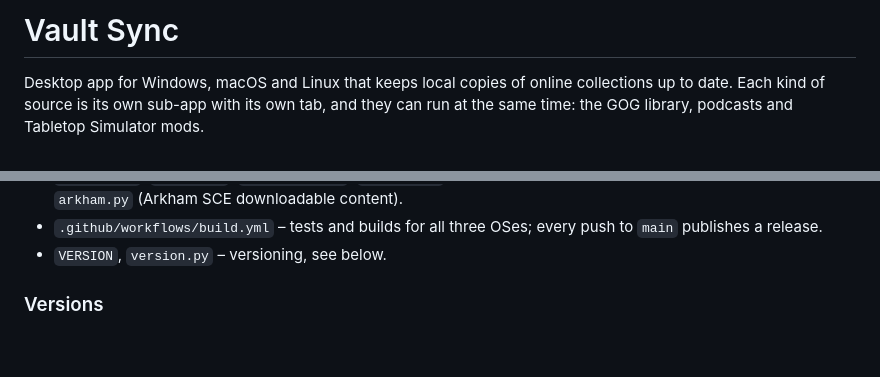
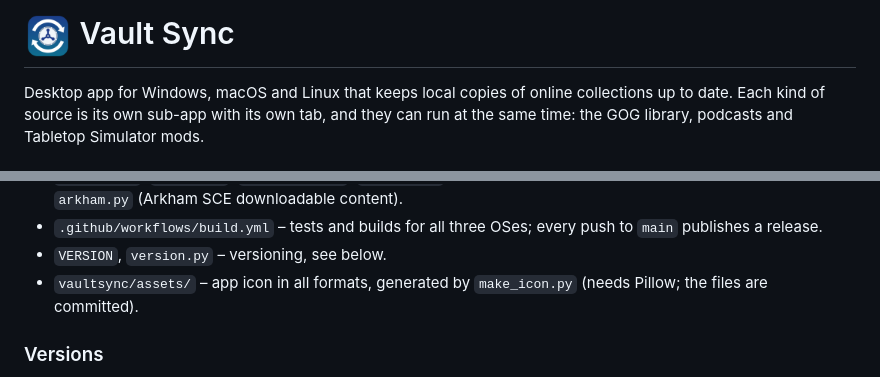
Before and after one commit to Grimgorg/backup-tool, a Markdown page: README.md, 2 parts joined by grey strips. Rendered like a GitHub page; pictures changed too: vaultsync/assets/icon.png (added); blank space fills up the shorter version.

```diff
--- a/README.md
+++ b/README.md
@@ -1,4 +1,4 @@
-# Vault Sync
+# <img src="vaultsync/assets/icon.png" width="48" align="top" alt=""> Vault Sync
 
 Desktop app for Windows, macOS and Linux that keeps local copies of online collections up to date. Each kind
 of source is its own sub-app with its own tab, and they can run at the same time: the GOG library, podcasts and
@@ -118,6 +118,7 @@ On Linux, Tk must be installed (e.g. `sudo apt install python3-tk`).
   `arkham.py` (Arkham SCE downloadable content).
 - `.github/workflows/build.yml` – tests and builds for all three OSes; every push to `main` publishes a release.
 - `VERSION`, `version.py` – versioning, see below.
+- `vaultsync/assets/` – app icon in all formats, generated by `make_icon.py` (needs Pillow; the files are committed).
 
 ### Versions
 
```
Also changed, not shown: CLAUDE.md (+1 -0 lines), vaultsync/assets/window.png (added), 6 other files.
